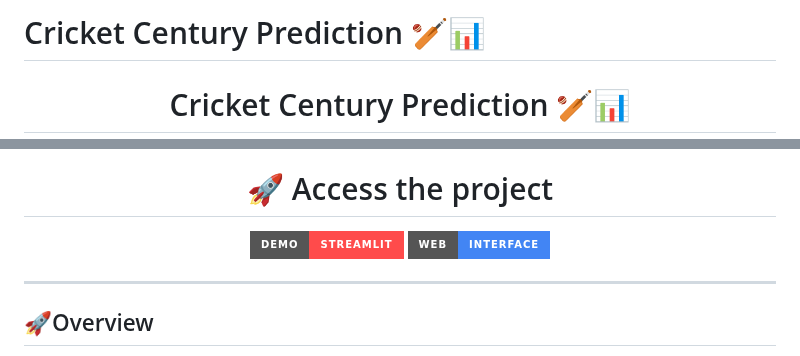
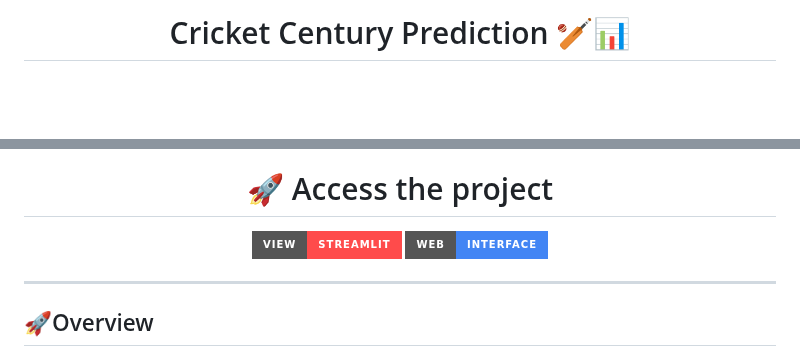
Before and after one commit to Reaishma/Cricket-century-prediction-, a Markdown page: README.md, 2 parts joined by grey strips. Drawn GitHub-style; badges without logos; blank space fills up the shorter version.

```diff
--- a/README.md
+++ b/README.md
@@ -1,6 +1,4 @@
 
-
-# Cricket Century Prediction 🏏📊
 
 <div align="center">
 
@@ -21,7 +19,7 @@
 
 # 🚀 Access the project
 
-[![View on streamlit](https://img.shields.io/badge/Demo-Streamlit-FF4B4B?style=for-the-badge&logo=streamlit)](https://d3vqfhjdzsfx2ertcgdju3.streamlit.app/)
+[![View on streamlit](https://img.shields.io/badge/View-Streamlit-FF4B4B?style=for-the-badge&logo=streamlit)](https://d3vqfhjdzsfx2ertcgdju3.streamlit.app/)
 [![Web Interface](https://img.shields.io/badge/Web-Interface-4285F4?style=for-the-badge&logo=google-chrome)](https://reaishma.github.io/Cricket-century-prediction-/)
 
 ---
```
